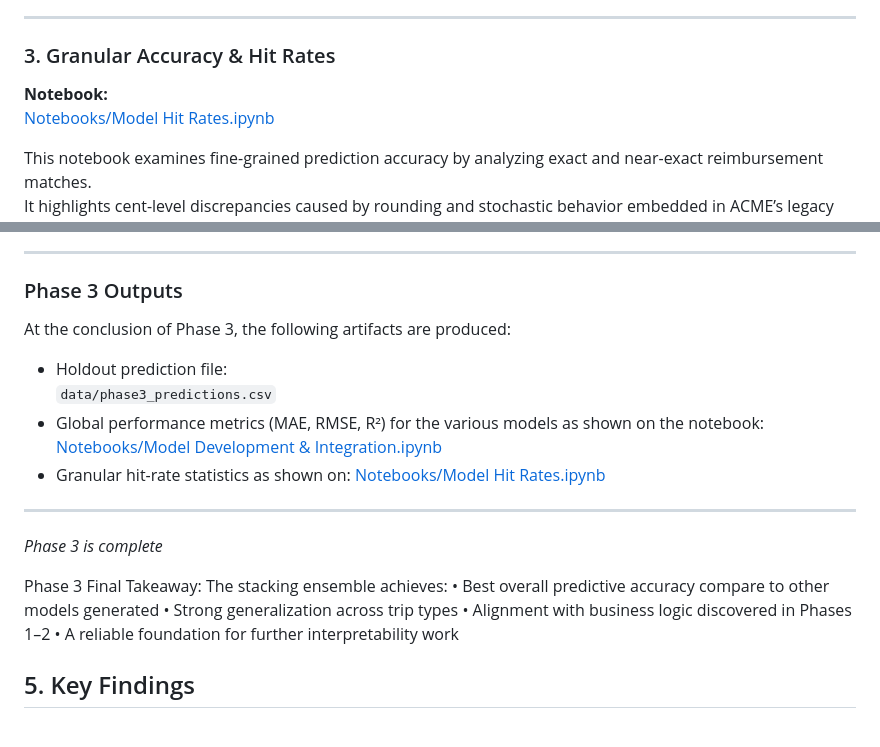
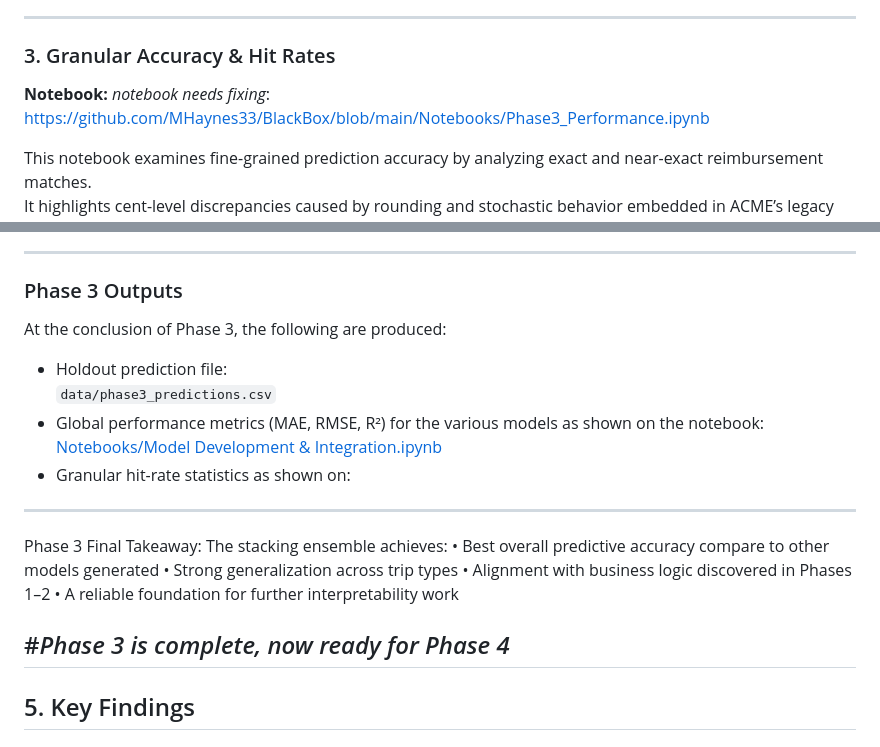
Before and after one commit to MHaynes33/BlackBox, a Markdown page: README.md, 2 parts joined by grey strips. GitHub-like rendering.

```diff
--- a/README.md
+++ b/README.md
@@ -783,8 +783,8 @@ This file contains the **actual reimbursement values and corresponding model pre
 
 ### 3. Granular Accuracy & Hit Rates
 
-**Notebook:**
-[Notebooks/Model Hit Rates.ipynb](https://github.com/MHaynes33/BlackBox/blob/main/Notebooks/Model%20Hit%20Rates.ipynb)
+**Notebook:**  *notebook needs fixing*: https://github.com/MHaynes33/BlackBox/blob/main/Notebooks/Phase3_Performance.ipynb
+
 
 This notebook examines fine-grained prediction accuracy by analyzing exact and near-exact reimbursement matches.
 It highlights cent-level discrepancies caused by rounding and stochastic behavior embedded in ACME’s legacy reimbursement system.
@@ -804,15 +804,13 @@ Phase 3 demonstrates that:
 
 ### Phase 3 Outputs
 
-At the conclusion of Phase 3, the following artifacts are produced:
+At the conclusion of Phase 3, the following are produced:
 
 - Holdout prediction file:
   `data/phase3_predictions.csv`
 - Global performance metrics (MAE, RMSE, R²) for the various models as shown on the notebook: [Notebooks/Model Development & Integration.ipynb](https://github.com/MHaynes33/BlackBox/blob/main/Notebooks/Model%20Development%20%26%20Integration.ipynb)
-- Granular hit-rate statistics as shown on: [Notebooks/Model Hit Rates.ipynb](https://github.com/MHaynes33/BlackBox/blob/main/Notebooks/Model%20Hit%20Rates.ipynb)
+- Granular hit-rate statistics as shown on:
 ---
-
-*Phase 3 is complete*
 
 Phase 3 Final Takeaway:
 The stacking ensemble achieves:
@@ -821,6 +819,8 @@ The stacking ensemble achieves:
 • Alignment with business logic discovered in Phases 1–2
 • A reliable foundation for further interpretability work
 
+#*Phase 3 is complete, now ready for Phase 4*
+----
 
 
 
```
